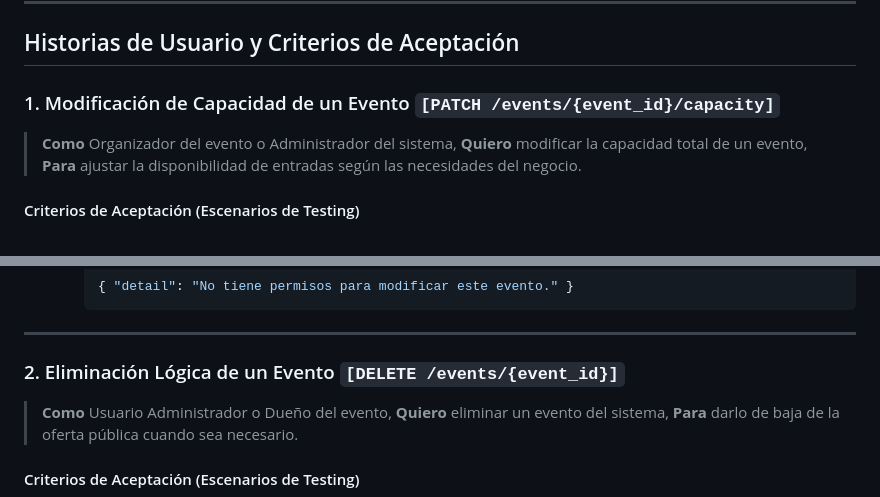
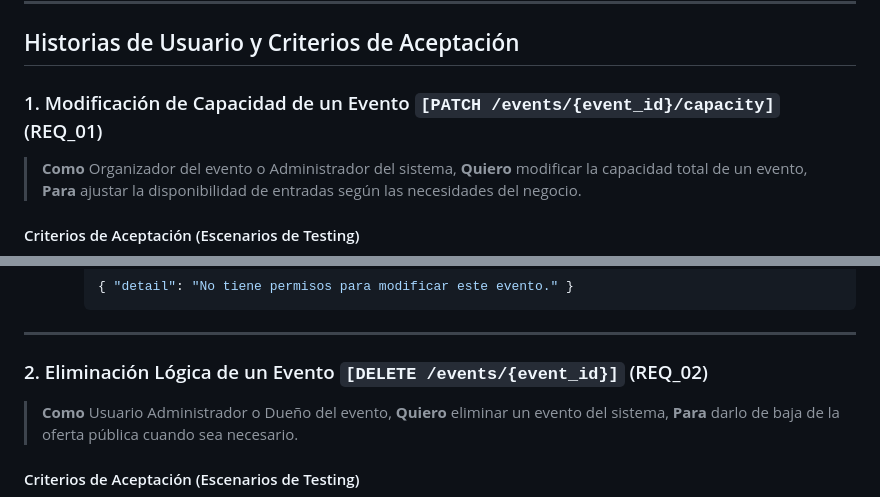
Before and after one commit to LuchoFatto/TP-Testing, a Markdown page: REQUIREMENTS.md, 2 parts joined by grey strips. GitHub-like rendering.

Commit message:
Add requirement IDs to event modification and deletion

```diff
--- a/REQUIREMENTS.md
+++ b/REQUIREMENTS.md
@@ -6,7 +6,7 @@ Este documento detalla las especificaciones funcionales, historias de usuario co
 
 ## Historias de Usuario y Criterios de Aceptación
 
-### 1. Modificación de Capacidad de un Evento `[PATCH /events/{event_id}/capacity]`
+### 1. Modificación de Capacidad de un Evento `[PATCH /events/{event_id}/capacity]` (REQ_01)
 
 > **Como** Organizador del evento o Administrador del sistema,
 > **Quiero** modificar la capacidad total de un evento,
@@ -51,7 +51,7 @@ Este documento detalla las especificaciones funcionales, historias de usuario co
 
 ---
 
-### 2. Eliminación Lógica de un Evento `[DELETE /events/{event_id}]`
+### 2. Eliminación Lógica de un Evento `[DELETE /events/{event_id}]` (REQ_02)
 
 > **Como** Usuario Administrador o Dueño del evento,
 > **Quiero** eliminar un evento del sistema,
```
